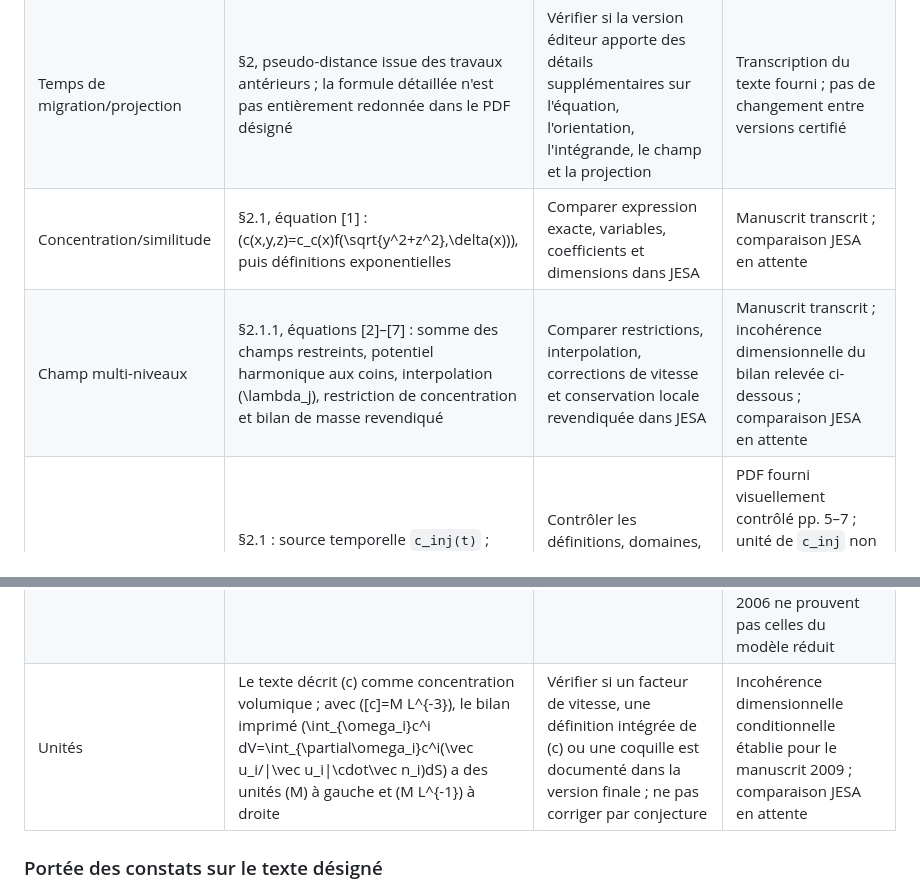
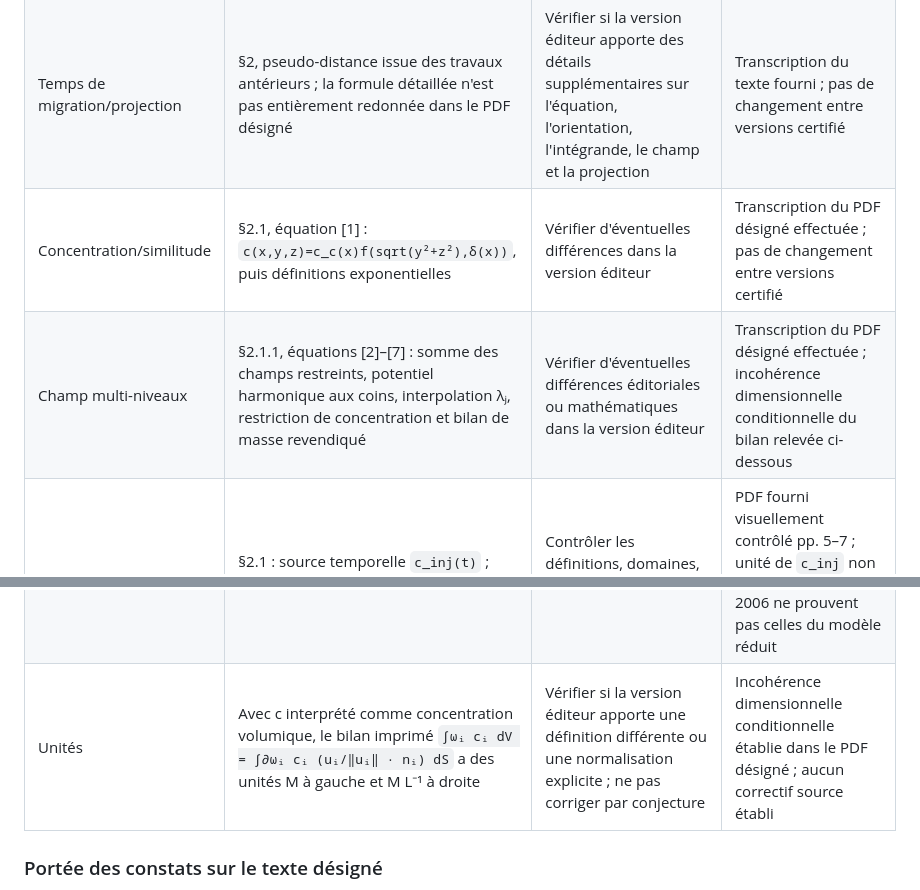
Before and after one commit to JM-Brun/J-DriftX, a Markdown page: docs/49-matrice-revendications-baseline.md, 2 parts joined by grey strips. Drawn GitHub-style.

Commit message:
docs: align claim matrix verdicts with audited text

```diff
--- a/docs/49-matrice-revendications-baseline.md
+++ b/docs/49-matrice-revendications-baseline.md
@@ -36,11 +36,11 @@ Ces statuts décrivent la reproductibilité documentaire, pas l'utilité de la m
 |---|---|---|---|
 | Identité/version | Couverture du PDF : `hal-00468863, version 1`, contribution STIC & Environnement 2009 | Comparer les métadonnées bibliographiques avec la notice JESA `hal-02594312`, DOI `10.3166/jesa.44.445-461` si la version éditeur devient disponible dans le contexte | Texte désigné par le mainteneur pour la comparaison ; correspondance exacte avec la version éditeur non certifiée |
 | Temps de migration/projection | §2, pseudo-distance issue des travaux antérieurs ; la formule détaillée n'est pas entièrement redonnée dans le PDF désigné | Vérifier si la version éditeur apporte des détails supplémentaires sur l'équation, l'orientation, l'intégrande, le champ et la projection | Transcription du texte fourni ; pas de changement entre versions certifié |
-| Concentration/similitude | §2.1, équation [1] : \(c(x,y,z)=c_c(x)f(\sqrt{y^2+z^2},\delta(x))\), puis définitions exponentielles | Comparer expression exacte, variables, coefficients et dimensions dans JESA | Manuscrit transcrit ; comparaison JESA en attente |
-| Champ multi-niveaux | §2.1.1, équations [2]–[7] : somme des champs restreints, potentiel harmonique aux coins, interpolation \(\lambda_j\), restriction de concentration et bilan de masse revendiqué | Comparer restrictions, interpolation, corrections de vitesse et conservation locale revendiquée dans JESA | Manuscrit transcrit ; incohérence dimensionnelle du bilan relevée ci-dessous ; comparaison JESA en attente |
+| Concentration/similitude | §2.1, équation [1] : `c(x,y,z)=c_c(x)f(sqrt(y²+z²),δ(x))`, puis définitions exponentielles | Vérifier d'éventuelles différences dans la version éditeur | Transcription du PDF désigné effectuée ; pas de changement entre versions certifié |
+| Champ multi-niveaux | §2.1.1, équations [2]–[7] : somme des champs restreints, potentiel harmonique aux coins, interpolation λⱼ, restriction de concentration et bilan de masse revendiqué | Vérifier d'éventuelles différences éditoriales ou mathématiques dans la version éditeur | Transcription du PDF désigné effectuée ; incohérence dimensionnelle conditionnelle du bilan relevée ci-dessous |
 | Sources/puits et quantité injectée | §2.1 : source temporelle `c_inj(t)` ; §2.1.2 : `K = ∫₀ᵀ c_inj(t) dt`, `C_g` par intégration verticale et `C_a` par intégrale imprimée avec `dV` | Contrôler les définitions, domaines, unités et termes explicites de dépôt/perte dans le texte désigné | PDF fourni visuellement contrôlé pp. 5–7 ; unité de `c_inj` non précisée et `C_a` dimensionnellement ambiguë ; aucun terme de dépôt explicite dans ces équations réduites |
 | Conditions aux limites | §2.1.1–2.2 : construction par sous-domaines, coins et normales ; aucun jeu complet de conditions aux limites n'est donné pour le modèle réduit dans les sections examinées | Vérifier les éventuelles précisions dans la version éditeur ; ne pas importer les conditions d'une autre version | Conditions aux limites du modèle réduit insuffisamment spécifiées dans le texte fourni ; les conditions d'entrée/sortie libres décrites dans la comparaison EDP de 2006 ne prouvent pas celles du modèle réduit |
-| Unités | Le texte décrit \(c\) comme concentration volumique ; avec \([c]=M L^{-3}\), le bilan imprimé \(\int_{\omega_i}c^i dV=\int_{\partial\omega_i}c^i(\vec u_i/\|\vec u_i\|\cdot\vec n_i)dS\) a des unités \(M\) à gauche et \(M L^{-1}\) à droite | Vérifier si un facteur de vitesse, une définition intégrée de \(c\) ou une coquille est documenté dans la version finale ; ne pas corriger par conjecture | Incohérence dimensionnelle conditionnelle établie pour le manuscrit 2009 ; comparaison JESA en attente |
+| Unités | Avec c interprété comme concentration volumique, le bilan imprimé `∫ωᵢ cᵢ dV = ∫∂ωᵢ cᵢ (uᵢ/‖uᵢ‖ · nᵢ) dS` a des unités M à gauche et M L⁻¹ à droite | Vérifier si la version éditeur apporte une définition différente ou une normalisation explicite ; ne pas corriger par conjecture | Incohérence dimensionnelle conditionnelle établie dans le PDF désigné ; aucun correctif source établi |
 
 ### Portée des constats sur le texte désigné
 
```
